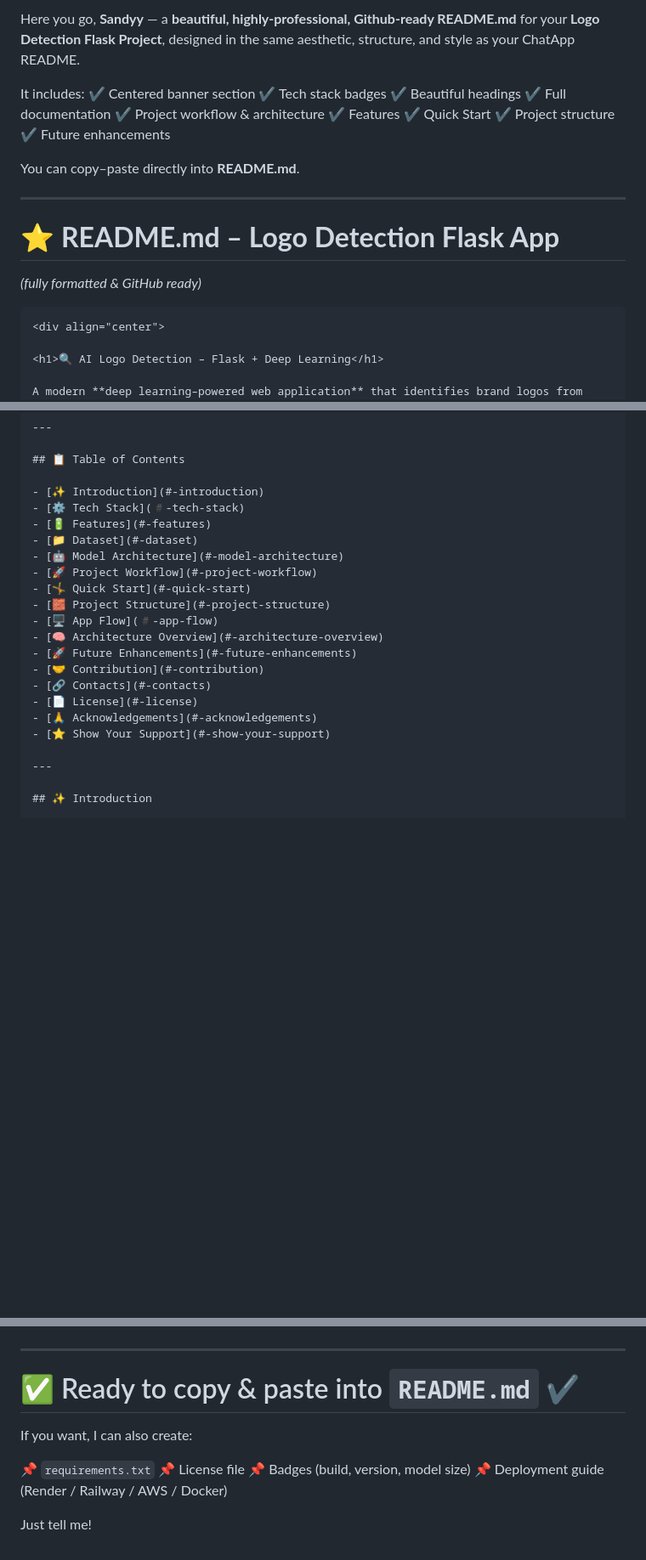
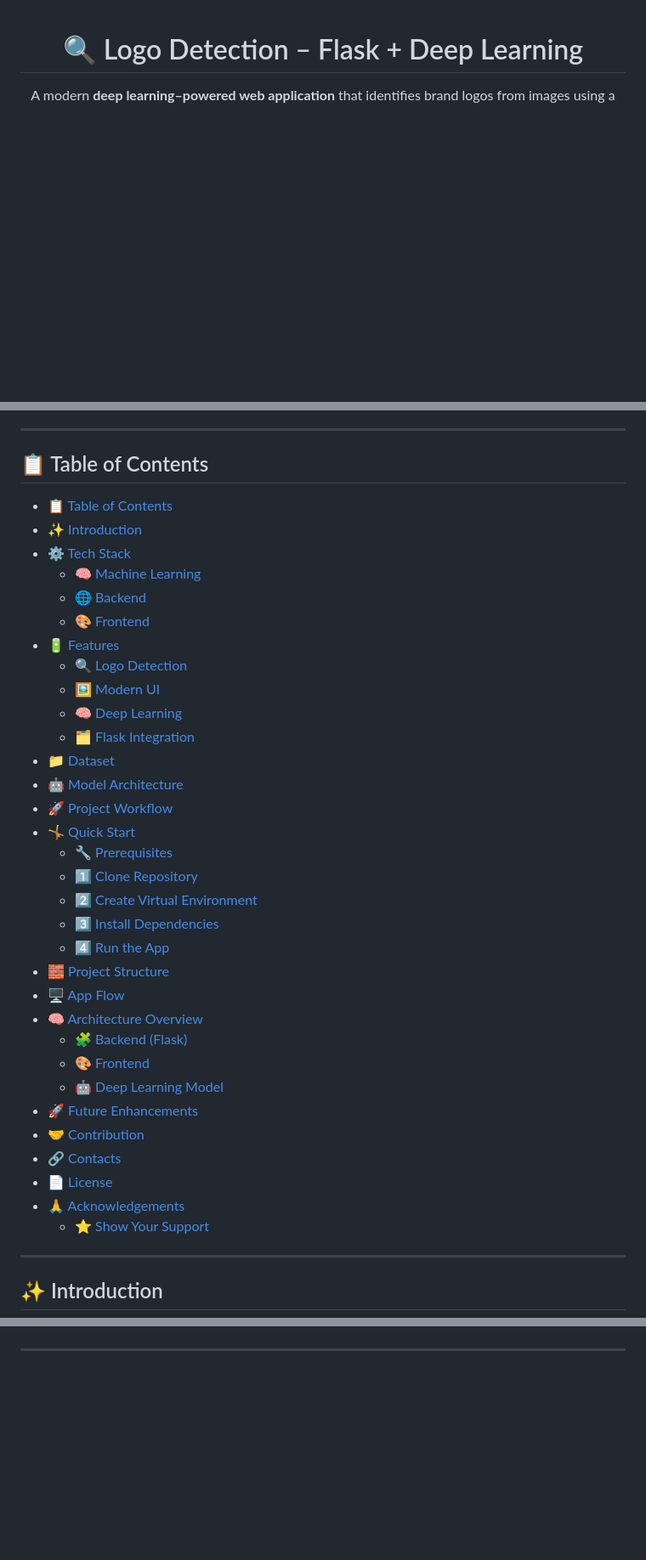
Before and after one commit to Itssanthoshhere/Logo-Detection, a Markdown page: README.md, 3 parts joined by grey strips. Shown at 85% size. GitHub-like rendering; blank space fills up the shorter version.

Commit message:
docs: add detailed project documentation with features, setup guide, architecture, and tech stack

````diff
--- a/README.md
+++ b/README.md
@@ -1,28 +1,6 @@
-Here you go, **Sandyy** — a **beautiful, highly-professional, Github-ready README.md** for your **Logo Detection Flask Project**, designed in the same aesthetic, structure, and style as your ChatApp README.
-
-It includes:
-✔ Centered banner section
-✔ Tech stack badges
-✔ Beautiful headings
-✔ Full documentation
-✔ Project workflow & architecture
-✔ Features
-✔ Quick Start
-✔ Project structure
-✔ Future enhancements
-
-You can copy–paste directly into **README.md**.
-
----
-
-# ⭐ **README.md – Logo Detection Flask App**
-
-_(fully formatted & GitHub ready)_
-
-```markdown
 <div align="center">
 
-<h1>🔍 AI Logo Detection – Flask + Deep Learning</h1>
+<h1>🔍 Logo Detection – Flask + Deep Learning</h1>
 
 A modern **deep learning–powered web application** that identifies brand logos from images using a trained **Xception CNN model**.
 Built with **Flask**, **TensorFlow**, and a clean, interactive UI.
@@ -55,22 +27,38 @@ Trained on the **Flickr Logos 27 Dataset**, deployed via a clean Flask interface
 
 ## 📋 Table of Contents
 
+- [📋 Table of Contents](#-table-of-contents)
 - [✨ Introduction](#-introduction)
 - [⚙️ Tech Stack](#️-tech-stack)
+  - [🧠 Machine Learning](#-machine-learning)
+  - [🌐 Backend](#-backend)
+  - [🎨 Frontend](#-frontend)
 - [🔋 Features](#-features)
+  - [🔍 Logo Detection](#-logo-detection)
+  - [🖼️ Modern UI](#️-modern-ui)
+  - [🧠 Deep Learning](#-deep-learning)
+  - [🗂️ Flask Integration](#️-flask-integration)
 - [📁 Dataset](#-dataset)
 - [🤖 Model Architecture](#-model-architecture)
 - [🚀 Project Workflow](#-project-workflow)
 - [🤸 Quick Start](#-quick-start)
+  - [🔧 Prerequisites](#-prerequisites)
+  - [1️⃣ Clone Repository](#1️⃣-clone-repository)
+  - [2️⃣ Create Virtual Environment](#2️⃣-create-virtual-environment)
+  - [3️⃣ Install Dependencies](#3️⃣-install-dependencies)
+  - [4️⃣ Run the App](#4️⃣-run-the-app)
 - [🧱 Project Structure](#-project-structure)
 - [🖥️ App Flow](#️-app-flow)
 - [🧠 Architecture Overview](#-architecture-overview)
+  - [🧩 Backend (Flask)](#-backend-flask)
+  - [🎨 Frontend](#-frontend-1)
+  - [🤖 Deep Learning Model](#-deep-learning-model)
 - [🚀 Future Enhancements](#-future-enhancements)
 - [🤝 Contribution](#-contribution)
 - [🔗 Contacts](#-contacts)
 - [📄 License](#-license)
 - [🙏 Acknowledgements](#-acknowledgements)
-- [⭐ Show Your Support](#-show-your-support)
+  - [⭐ Show Your Support](#-show-your-support)
 
 ---
 
@@ -369,12 +356 @@ If you like this project, **give it a star** ⭐ on GitHub — it motivates me t
 ---
-
-# ✅ Ready to copy & paste into `README.md` ✔
-
-If you want, I can also create:
-
-📌 `requirements.txt`
-📌 License file
-📌 Badges (build, version, model size)
-📌 Deployment guide (Render / Railway / AWS / Docker)
-
-Just tell me!
````
Also changed, not shown: other parts of README.md (+12 -19 lines).
